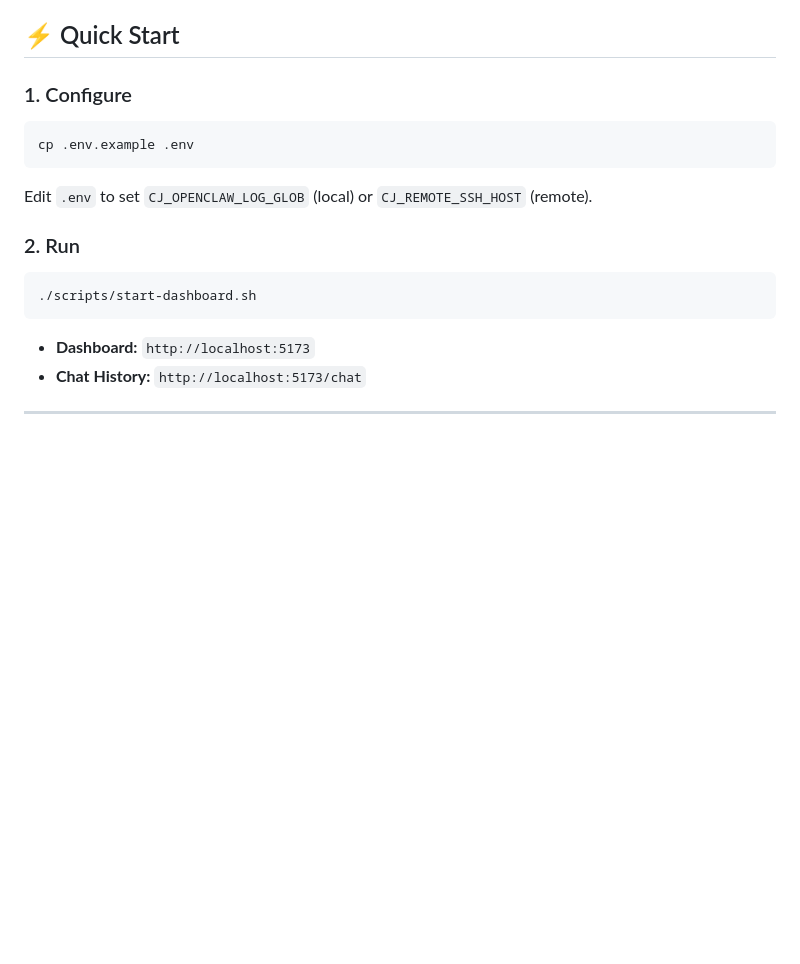
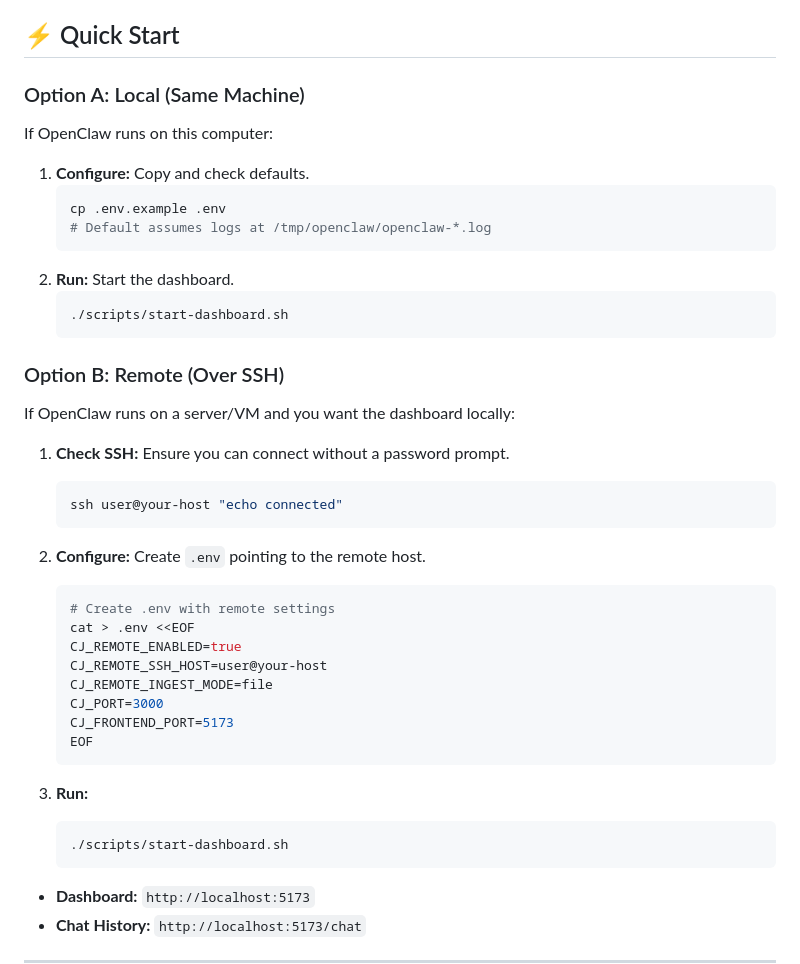
Before and after one commit to Ubundi/claw-journal, a Markdown page: README.md, the part around the change. Drawn GitHub-style; blank space fills up the shorter version.

Commit message:
docs: enhance Quick Start section with detailed configuration and running instructions

````diff
--- a/README.md
+++ b/README.md
@@ -21,18 +21,45 @@
 
 ## ⚡ Quick Start
 
-### 1. Configure
+### Option A: Local (Same Machine)
 
-```bash
-cp .env.example .env
-```
-Edit `.env` to set `CJ_OPENCLAW_LOG_GLOB` (local) or `CJ_REMOTE_SSH_HOST` (remote).
+If OpenClaw runs on this computer:
 
-### 2. Run
+1. **Configure:** Copy and check defaults.
+   ```bash
+   cp .env.example .env
+   # Default assumes logs at /tmp/openclaw/openclaw-*.log
+   ```
+2. **Run:** Start the dashboard.
+   ```bash
+   ./scripts/start-dashboard.sh
+   ```
 
-```bash
-./scripts/start-dashboard.sh
-```
+### Option B: Remote (Over SSH)
+
+If OpenClaw runs on a server/VM and you want the dashboard locally:
+
+1. **Check SSH:** Ensure you can connect without a password prompt.
+   ```bash
+   ssh user@your-host "echo connected"
+   ```
+
+2. **Configure:** Create `.env` pointing to the remote host.
+   ```bash
+   # Create .env with remote settings
+   cat > .env <<EOF
+   CJ_REMOTE_ENABLED=true
+   CJ_REMOTE_SSH_HOST=user@your-host
+   CJ_REMOTE_INGEST_MODE=file
+   CJ_PORT=3000
+   CJ_FRONTEND_PORT=5173
+   EOF
+   ```
+
+3. **Run:**
+   ```bash
+   ./scripts/start-dashboard.sh
+   ```
 
 - **Dashboard:** `http://localhost:5173`
 - **Chat History:** `http://localhost:5173/chat`
````
